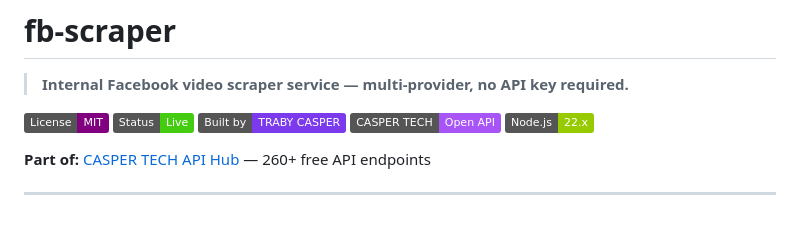
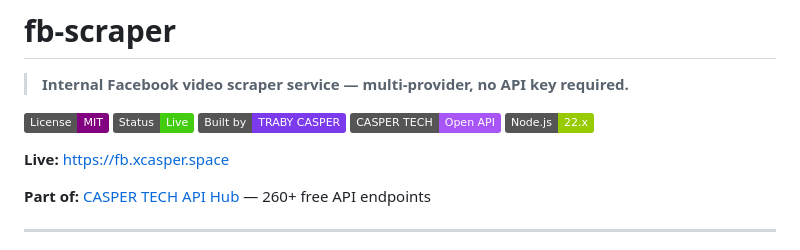
Before and after one commit to Casper-Tech-ke/fb-scraper, a Markdown page: README.md, the part around one of its changes. Rendered like a GitHub page; badges without logos; blank space fills up the shorter version.

Commit message:
docs: add live domain fb.xcasper.space

```diff
--- a/README.md
+++ b/README.md
@@ -7,6 +7,8 @@
 [![Built by](https://img.shields.io/badge/Built%20by-TRABY%20CASPER-7c3aed)](https://xcasper.space)
 [![CASPER TECH](https://img.shields.io/badge/CASPER%20TECH-Open%20API-a855f7)](https://xcasper.space)
 [![Node](https://img.shields.io/badge/Node.js-22.x-green)](https://nodejs.org)
+
+**Live:** [https://fb.xcasper.space](https://fb.xcasper.space)
 
 **Part of:** [CASPER TECH API Hub](https://apis.xcasper.space) — 260+ free API endpoints
 
```
Also changed, not shown: other parts of README.md (+1 -1 lines).
